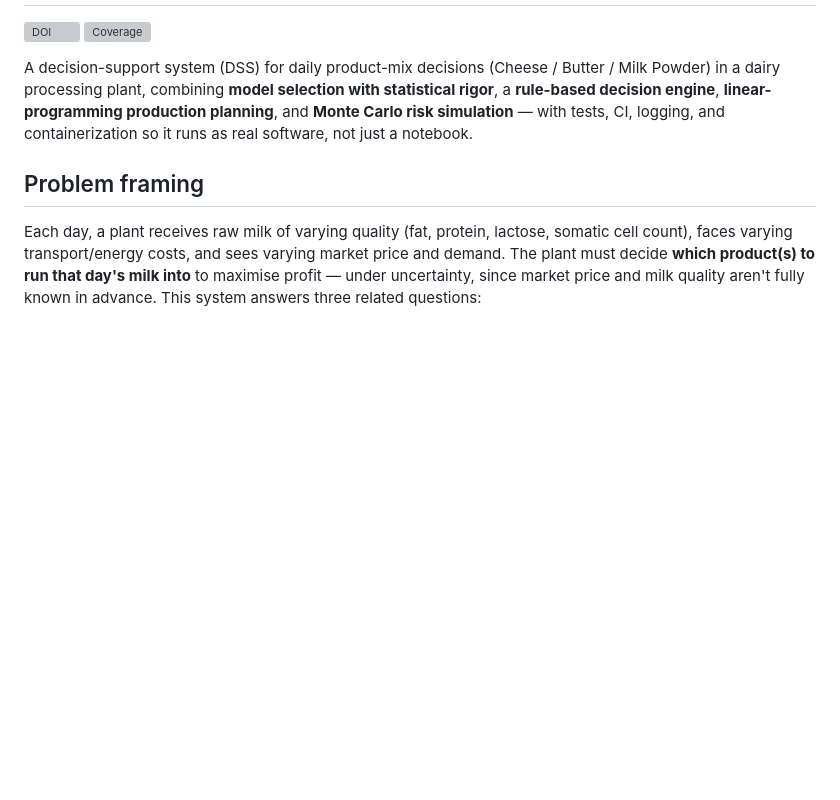
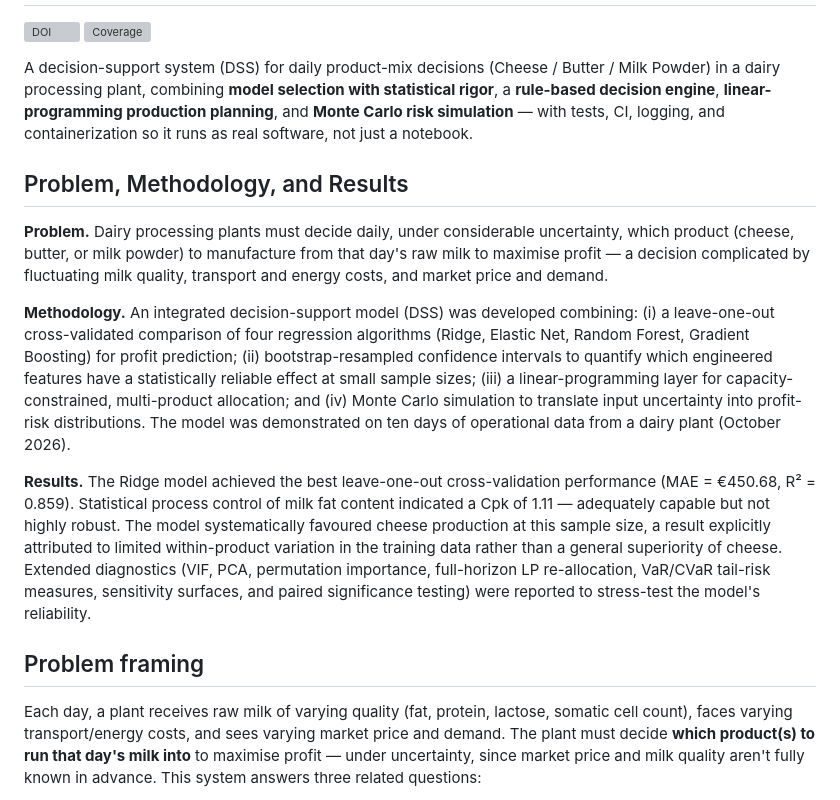
Before and after one commit to halilunaziru73-creator/Integrated-Decision-Support-Model-for-Dairy-Processing-under-Milk-and-Market-Variability, a Markdown page: README.md, the part around the change. Drawn GitHub-style; blank space fills up the shorter version; grey boxes are pictures that could not be loaded.

Commit message:
Add Problem, Methodology, and Results section from manuscript

```diff
--- a/README.md
+++ b/README.md
@@ -9,6 +9,15 @@ selection with statistical rigor**, a **rule-based decision engine**,
 **linear-programming production planning**, and **Monte Carlo risk
 simulation** — with tests, CI, logging, and containerization so it runs as
 real software, not just a notebook.
+
+
+## Problem, Methodology, and Results
+
+**Problem.** Dairy processing plants must decide daily, under considerable uncertainty, which product (cheese, butter, or milk powder) to manufacture from that day's raw milk to maximise profit — a decision complicated by fluctuating milk quality, transport and energy costs, and market price and demand.
+
+**Methodology.** An integrated decision-support model (DSS) was developed combining: (i) a leave-one-out cross-validated comparison of four regression algorithms (Ridge, Elastic Net, Random Forest, Gradient Boosting) for profit prediction; (ii) bootstrap-resampled confidence intervals to quantify which engineered features have a statistically reliable effect at small sample sizes; (iii) a linear-programming layer for capacity-constrained, multi-product allocation; and (iv) Monte Carlo simulation to translate input uncertainty into profit-risk distributions. The model was demonstrated on ten days of operational data from a dairy plant (October 2026).
+
+**Results.** The Ridge model achieved the best leave-one-out cross-validation performance (MAE = €450.68, R² = 0.859). Statistical process control of milk fat content indicated a Cpk of 1.11 — adequately capable but not highly robust. The model systematically favoured cheese production at this sample size, a result explicitly attributed to limited within-product variation in the training data rather than a general superiority of cheese. Extended diagnostics (VIF, PCA, permutation importance, full-horizon LP re-allocation, VaR/CVaR tail-risk measures, sensitivity surfaces, and paired significance testing) were reported to stress-test the model's reliability.
 
 ## Problem framing
 
```
